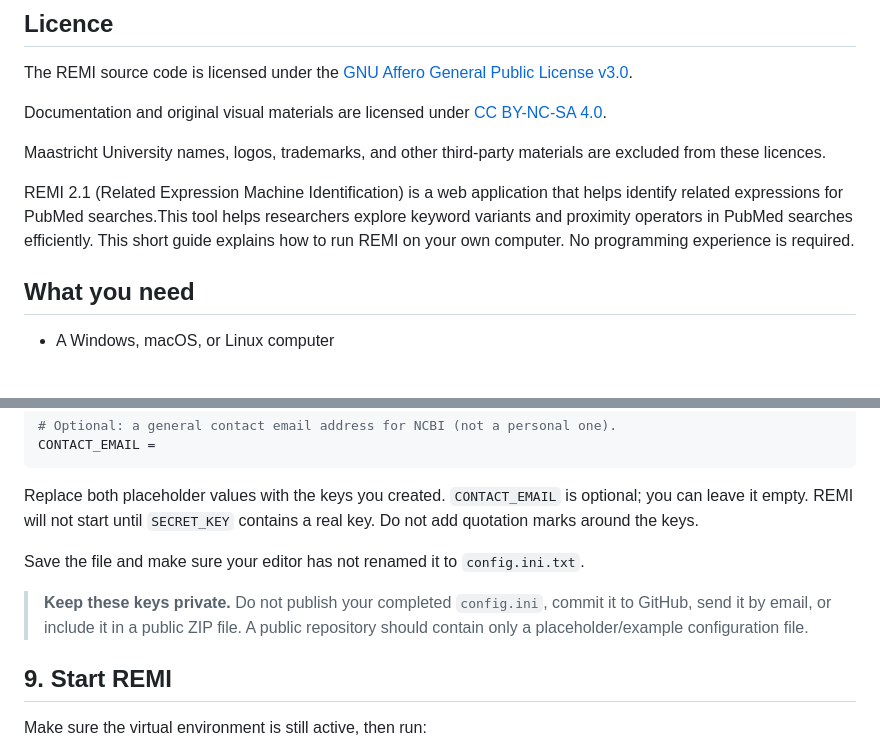
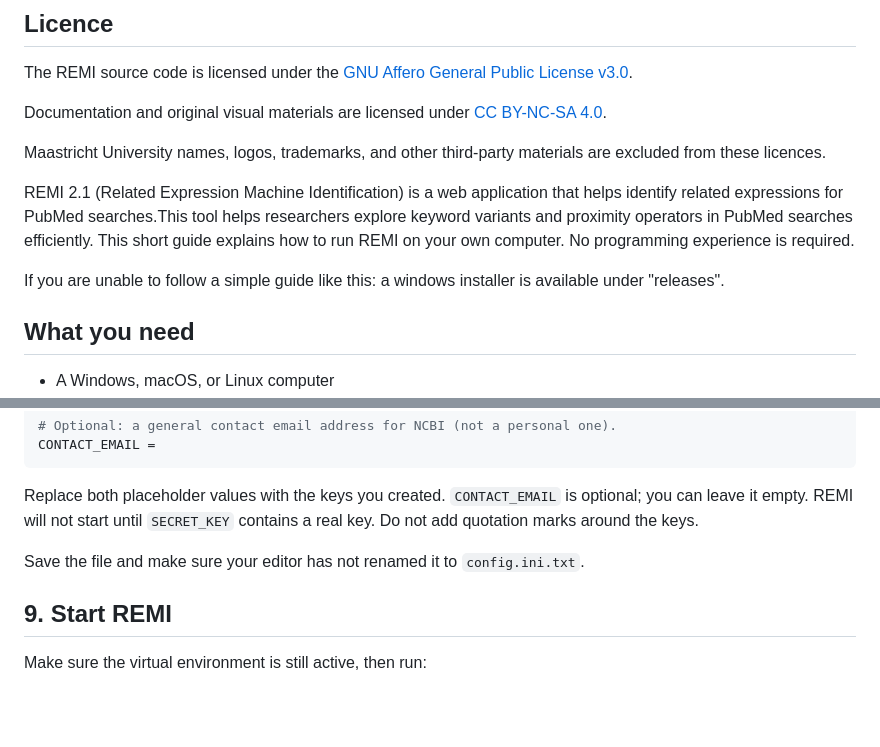
Before and after one commit to MaastrichtU-Library/remi, a Markdown page: README.md, 2 parts joined by grey strips. Rendered like a GitHub page; blank space fills up the shorter version.

```diff
--- a/README.md
+++ b/README.md
@@ -12,6 +12,8 @@ Maastricht University names, logos, trademarks, and other third-party materials
 
 REMI 2.1 (Related Expression Machine Identification) is a web application that helps identify related expressions for PubMed searches.This tool helps researchers explore keyword variants and proximity operators in PubMed searches efficiently.
 This short guide explains how to run REMI on your own computer. No programming experience is required.
+
+If you are unable to follow a simple guide like this: a windows installer is available under "releases".
 
 ## What you need
 
@@ -170,8 +172,6 @@ Replace both placeholder values with the keys you created. `CONTACT_EMAIL` is op
 
 Save the file and make sure your editor has not renamed it to `config.ini.txt`.
 
-> **Keep these keys private.** Do not publish your completed `config.ini`, commit it to GitHub, send it by email, or include it in a public ZIP file. A public repository should contain only a placeholder/example configuration file.
-
 ## 9. Start REMI
 
 Make sure the virtual environment is still active, then run:
```
